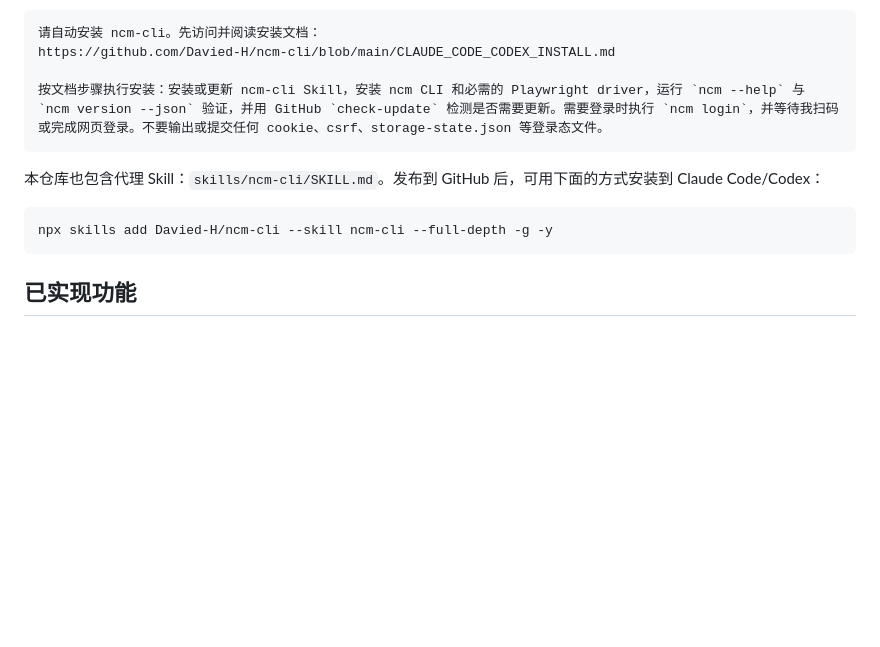
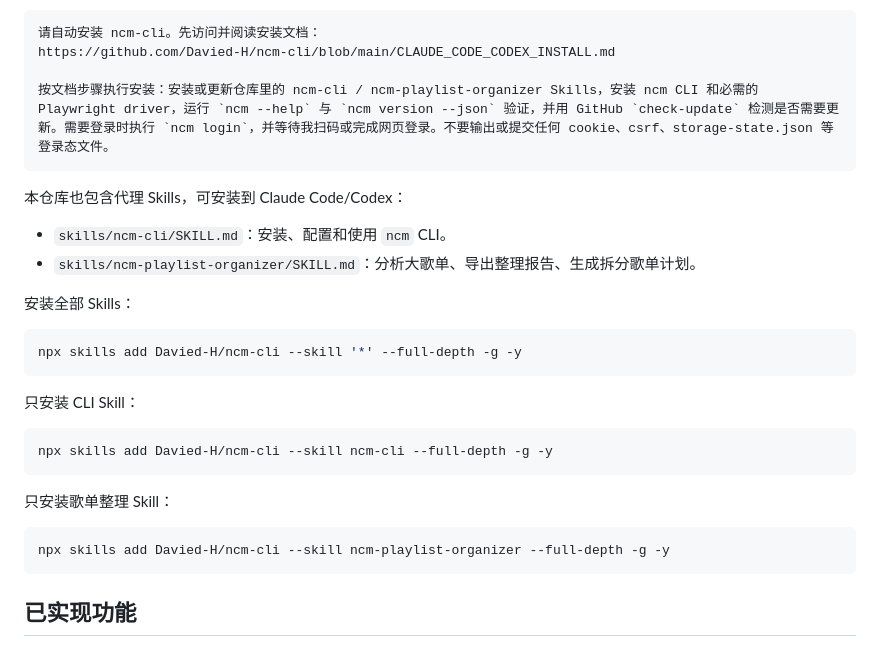
Before and after one commit to Davied-H/ncm-cli, a Markdown page: README.md, the part around the change. Drawn GitHub-style; blank space fills up the shorter version.

Commit message:
Update skill installation docs

````diff
--- a/README.md
+++ b/README.md
@@ -19,13 +19,30 @@
 请自动安装 ncm-cli。先访问并阅读安装文档：
 https://github.com/Davied-H/ncm-cli/blob/main/CLAUDE_CODE_CODEX_INSTALL.md
 
-按文档步骤执行安装：安装或更新 ncm-cli Skill，安装 ncm CLI 和必需的 Playwright driver，运行 `ncm --help` 与 `ncm version --json` 验证，并用 GitHub `check-update` 检测是否需要更新。需要登录时执行 `ncm login`，并等待我扫码或完成网页登录。不要输出或提交任何 cookie、csrf、storage-state.json 等登录态文件。
+按文档步骤执行安装：安装或更新仓库里的 ncm-cli / ncm-playlist-organizer Skills，安装 ncm CLI 和必需的 Playwright driver，运行 `ncm --help` 与 `ncm version --json` 验证，并用 GitHub `check-update` 检测是否需要更新。需要登录时执行 `ncm login`，并等待我扫码或完成网页登录。不要输出或提交任何 cookie、csrf、storage-state.json 等登录态文件。
 ```
 
-本仓库也包含代理 Skill：`skills/ncm-cli/SKILL.md`。发布到 GitHub 后，可用下面的方式安装到 Claude Code/Codex：
+本仓库也包含代理 Skills，可安装到 Claude Code/Codex：
+
+- `skills/ncm-cli/SKILL.md`：安装、配置和使用 `ncm` CLI。
+- `skills/ncm-playlist-organizer/SKILL.md`：分析大歌单、导出整理报告、生成拆分歌单计划。
+
+安装全部 Skills：
+
+```bash
+npx skills add Davied-H/ncm-cli --skill '*' --full-depth -g -y
+```
+
+只安装 CLI Skill：
 
 ```bash
 npx skills add Davied-H/ncm-cli --skill ncm-cli --full-depth -g -y
+```
+
+只安装歌单整理 Skill：
+
+```bash
+npx skills add Davied-H/ncm-cli --skill ncm-playlist-organizer --full-depth -g -y
 ```
 
 ## 已实现功能
````
